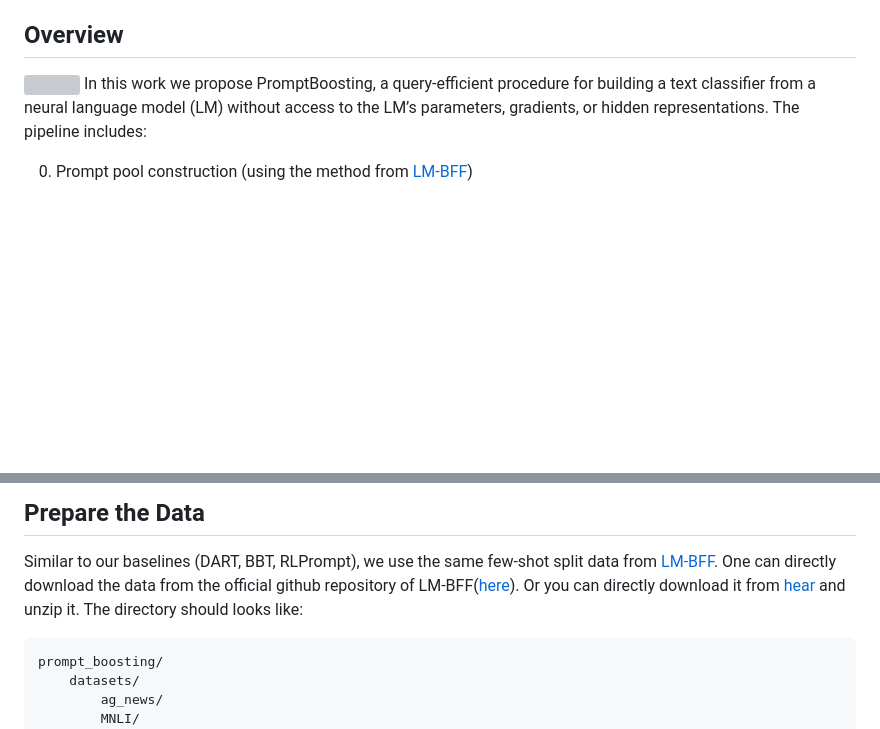
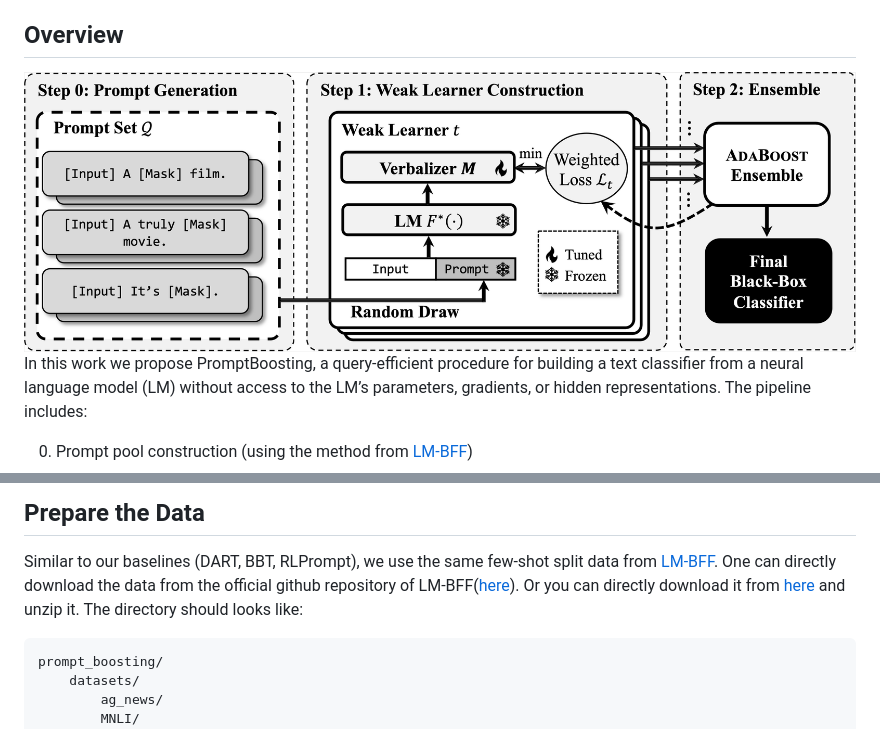
Before and after one commit to hbr690188270/PromptBoosting, a Markdown page: README.md, 2 parts joined by grey strips. GitHub-like rendering; pictures changed too: overview.png (added); blank space fills up the shorter version; grey boxes are pictures that could not be loaded.

````diff
--- a/README.md
+++ b/README.md
@@ -2,7 +2,7 @@
 This is the official implementation of the paper *PromptBoosting: Black-Box Text Classification with Ten Forward Passes*.
 
 ## Overview
-![](./overview.pdf)
+![](./overview.png)
 In this work we propose PromptBoosting, a query-efficient procedure for building a text classifier from a neural language model (LM) without access to the LM’s parameters, gradients, or hidden representations. The pipeline includes:
 
 0. Prompt pool construction (using the method from [LM-BFF](https://arxiv.org/pdf/2012.15723.pdf))
@@ -16,7 +16,7 @@ The dependency packages can be found in `requirements.txt` file.
 
 ## Prepare the Data
 Similar to our baselines (DART, BBT, RLPrompt), we use the same few-shot split data from [LM-BFF](https://arxiv.org/pdf/2012.15723.pdf). One can directly download the data from the official github repository of LM-BFF([here](https://github.com/princeton-nlp/LM-BFF)).
-Or you can directly download it from [hear](https://drive.google.com/file/d/1GKzx-NqWovGB8V2KO3Qmw0yufqTgf0X1/view?usp=sharing) and unzip it. The directory should looks like:
+Or you can directly download it from [here](https://drive.google.com/file/d/1GKzx-NqWovGB8V2KO3Qmw0yufqTgf0X1/view?usp=sharing) and unzip it. The directory should looks like:
 ```
 prompt_boosting/
     datasets/
````
